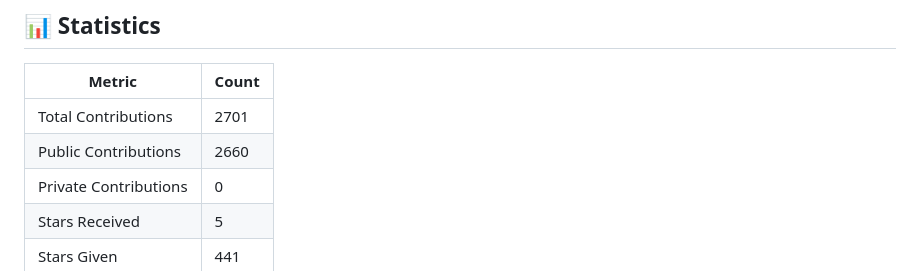
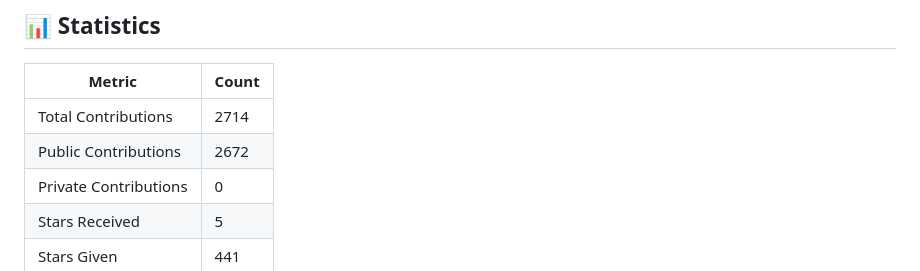
Before and after one commit to ChandanShakya/github-stats-daily, a Markdown page: README.md, the part around the change. Rendered like a GitHub page.

Commit message:
Update stats for 2026-11-08 17:03:52 UTC

```diff
--- a/README.md
+++ b/README.md
@@ -4,8 +4,8 @@
 ## 📊 Statistics
 | Metric | Count |
 |--------|--------|
-| Total Contributions | 2701 |
-| Public Contributions | 2660 |
+| Total Contributions | 2714 |
+| Public Contributions | 2672 |
 | Private Contributions | 0 |
 | Stars Received | 5 |
 | Stars Given | 441 |
```
Also changed, not shown: contribution_graph.png.
